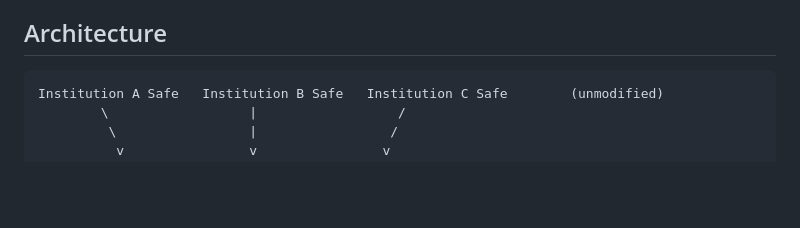
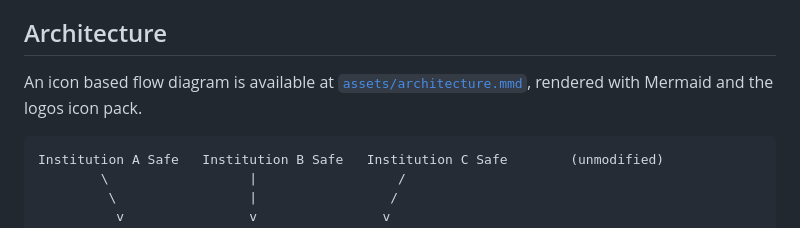
Before and after one commit to FlemingJohn/CTIN---Confidential-Treasury-Intent-Network, a Markdown page: README.md, the part around the change. Drawn GitHub-style; blank space fills up the shorter version.

Commit message:
docs: link architecture diagram in readme

````diff
--- a/README.md
+++ b/README.md
@@ -49,6 +49,9 @@ Institution C: Buy  100 ETH   ────────────────
 - **Confidential receipts** — every party decrypts only its own fill and private execution report.
 
 ## Architecture
+
+An icon based flow diagram is available at [`assets/architecture.mmd`](./assets/architecture.mmd),
+rendered with Mermaid and the logos icon pack.
 
 ```
 Institution A Safe   Institution B Safe   Institution C Safe        (unmodified)
````
